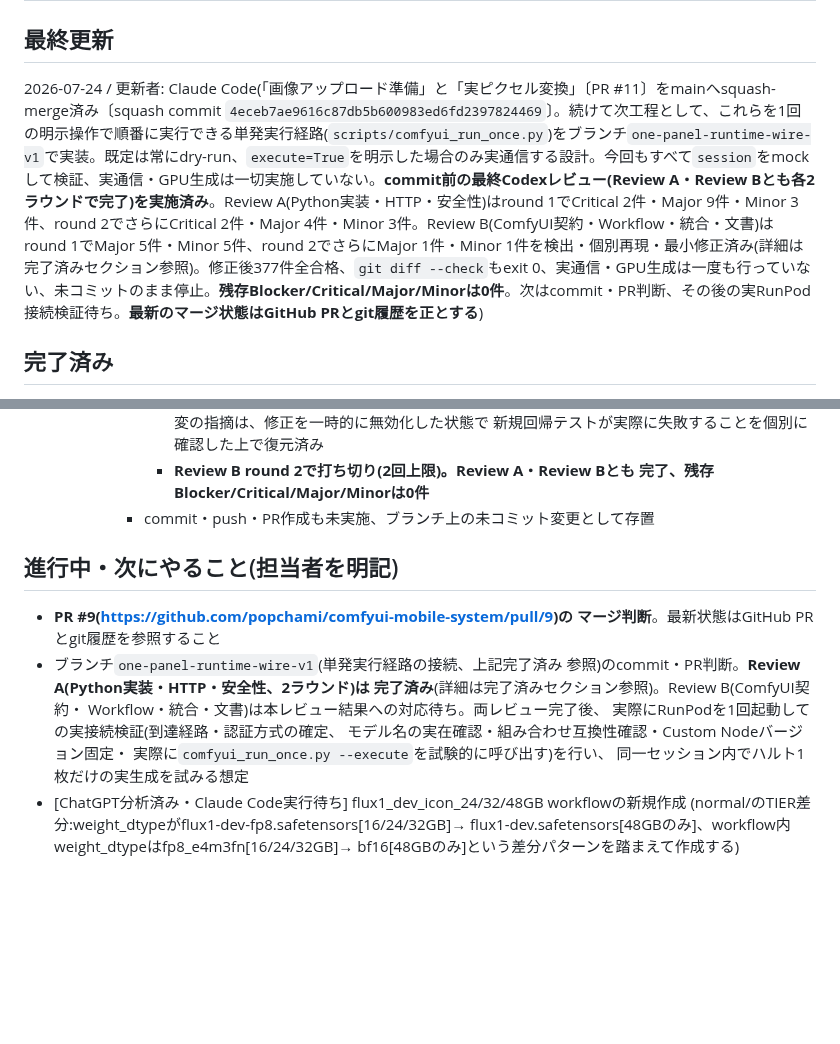
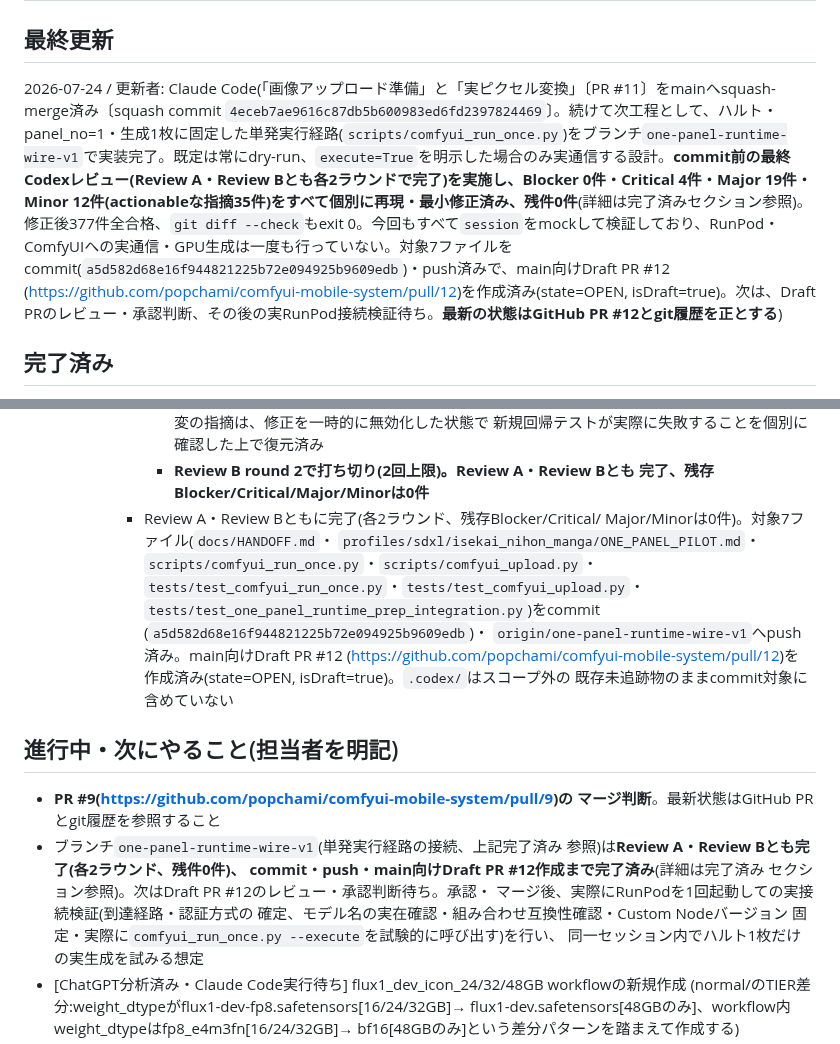
Before and after one commit to popchami/comfyui-mobile-system, a Markdown page: docs/HANDOFF.md, 2 parts joined by grey strips. Drawn GitHub-style; blank space fills up the shorter version.

Commit message:
docs: HANDOFFに1コマ単発実行PRを反映
Co-Authored-By: Claude Sonnet 5 <noreply@anthropic.com>

```diff
--- a/docs/HANDOFF.md
+++ b/docs/HANDOFF.md
@@ -1,7 +1,8 @@
 # HANDOFF
 
 ## 最終更新
-2026-07-24 / 更新者: Claude Code(「画像アップロード準備」と「実ピクセル変換」〔PR #11〕をmainへsquash-merge済み〔squash commit `4eceb7ae9616c87db5b600983ed6fd2397824469`〕。続けて次工程として、これらを1回の明示操作で順番に実行できる単発実行経路(`scripts/comfyui_run_once.py`)をブランチ`one-panel-runtime-wire-v1`で実装。既定は常にdry-run、`execute=True`を明示した場合のみ実通信する設計。今回もすべて`session`をmockして検証、実通信・GPU生成は一切実施していない。**commit前の最終Codexレビュー(Review A・Review Bとも各2ラウンドで完了)を実施済み**。Review A(Python実装・HTTP・安全性)はround 1でCritical 2件・Major 9件・Minor 3件、round 2でさらにCritical 2件・Major 4件・Minor 3件。Review B(ComfyUI契約・Workflow・統合・文書)はround 1でMajor 5件・Minor 5件、round 2でさらにMajor 1件・Minor 1件を検出・個別再現・最小修正済み(詳細は完了済みセクション参照)。修正後377件全合格、`git diff --check`もexit 0、実通信・GPU生成は一度も行っていない、未コミットのまま停止。**残存Blocker/Critical/Major/Minorは0件**。次はcommit・PR判断、その後の実RunPod接続検証待ち。**最新のマージ状態はGitHub PRとgit履歴を正とする**)
+2026-07-24 / 更新者: Claude Code(「画像アップロード準備」と「実ピクセル変換」〔PR #11〕をmainへsquash-merge済み〔squash commit `4eceb7ae9616c87db5b600983ed6fd2397824469`〕。続けて次工程として、ハルト・panel_no=1・生成1枚に固定した単発実行経路(`scripts/comfyui_run_once.py`)をブランチ`one-panel-runtime-wire-v1`で実装完了。既定は常にdry-run、`execute=True`を明示した場合のみ実通信する設計。**commit前の最終Codexレビュー(Review A・Review Bとも各2ラウンドで完了)を実施し、Blocker 0件・Critical 4件・Major 19件・Minor 12件(actionableな指摘35件)をすべて個別に再現・最小修正済み、残件0件**(詳細は完了済みセクション参照)。修正後377件全合格、`git diff --check`もexit 0。今回もすべて`session`をmockして検証しており、RunPod・ComfyUIへの実通信・GPU生成は一度も行っていない。対象7ファイルをcommit(`a5d582d68e16f944821225b72e094925b9609edb`)・push済みで、main向けDraft PR #12
+(https://github.com/popchami/comfyui-mobile-system/pull/12)を作成済み(state=OPEN, isDraft=true)。次は、Draft PRのレビュー・承認判断、その後の実RunPod接続検証待ち。**最新の状態はGitHub PR #12とgit履歴を正とする**)
 
 ## 完了済み
 - SSH認証統一(comfyui-mobile-system / kickxkick)
@@ -536,18 +537,28 @@
           新規回帰テストが実際に失敗することを個別に確認した上で復元済み
         - **Review B round 2で打ち切り(2回上限)。Review A・Review Bとも
           完了、残存Blocker/Critical/Major/Minorは0件**
-      - commit・push・PR作成も未実施、ブランチ上の未コミット変更として存置
+      - Review A・Review Bともに完了(各2ラウンド、残存Blocker/Critical/
+        Major/Minorは0件)。対象7ファイル(`docs/HANDOFF.md`・
+        `profiles/sdxl/isekai_nihon_manga/ONE_PANEL_PILOT.md`・
+        `scripts/comfyui_run_once.py`・`scripts/comfyui_upload.py`・
+        `tests/test_comfyui_run_once.py`・`tests/test_comfyui_upload.py`・
+        `tests/test_one_panel_runtime_prep_integration.py`)をcommit
+        (`a5d582d68e16f944821225b72e094925b9609edb`)・
+        `origin/one-panel-runtime-wire-v1`へpush済み。main向けDraft PR #12
+        (https://github.com/popchami/comfyui-mobile-system/pull/12)を
+        作成済み(state=OPEN, isDraft=true)。`.codex/`はスコープ外の
+        既存未追跡物のままcommit対象に含めていない
 
 ## 進行中・次にやること(担当者を明記)
 - **PR #9(https://github.com/popchami/comfyui-mobile-system/pull/9)の
   マージ判断**。最新状態はGitHub PRとgit履歴を参照すること
 - ブランチ`one-panel-runtime-wire-v1`(単発実行経路の接続、上記完了済み
-  参照)のcommit・PR判断。**Review A(Python実装・HTTP・安全性、2ラウンド)は
-  完了済み**(詳細は完了済みセクション参照)。Review B(ComfyUI契約・
-  Workflow・統合・文書)は本レビュー結果への対応待ち。両レビュー完了後、
-  実際にRunPodを1回起動しての実接続検証(到達経路・認証方式の確定、
-  モデル名の実在確認・組み合わせ互換性確認・Custom Nodeバージョン固定・
-  実際に`comfyui_run_once.py --execute`を試験的に呼び出す)を行い、
+  参照)は**Review A・Review Bとも完了(各2ラウンド、残件0件)、
+  commit・push・main向けDraft PR #12作成まで完了済み**(詳細は完了済み
+  セクション参照)。次はDraft PR #12のレビュー・承認判断待ち。承認・
+  マージ後、実際にRunPodを1回起動しての実接続検証(到達経路・認証方式の
+  確定、モデル名の実在確認・組み合わせ互換性確認・Custom Nodeバージョン
+  固定・実際に`comfyui_run_once.py --execute`を試験的に呼び出す)を行い、
   同一セッション内でハルト1枚だけの実生成を試みる想定
 - [ChatGPT分析済み・Claude Code実行待ち] flux1_dev_icon_24/32/48GB workflowの新規作成
   (normal/のTIER差分:weight_dtypeがflux1-dev-fp8.safetensors[16/24/32GB]→
```
